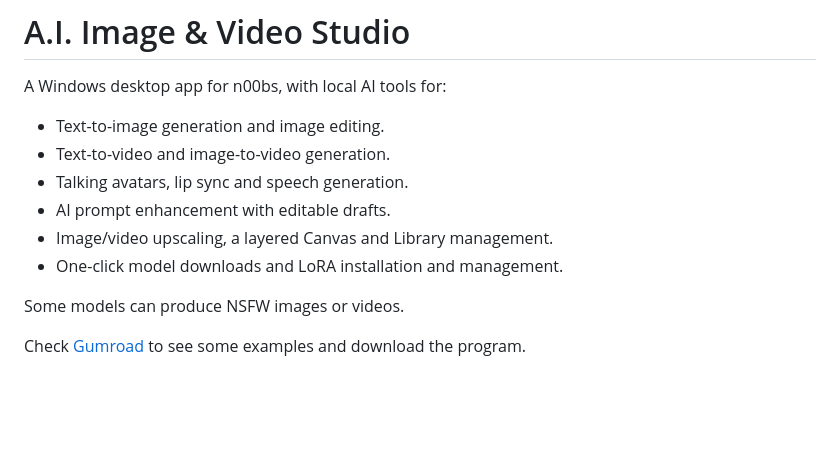
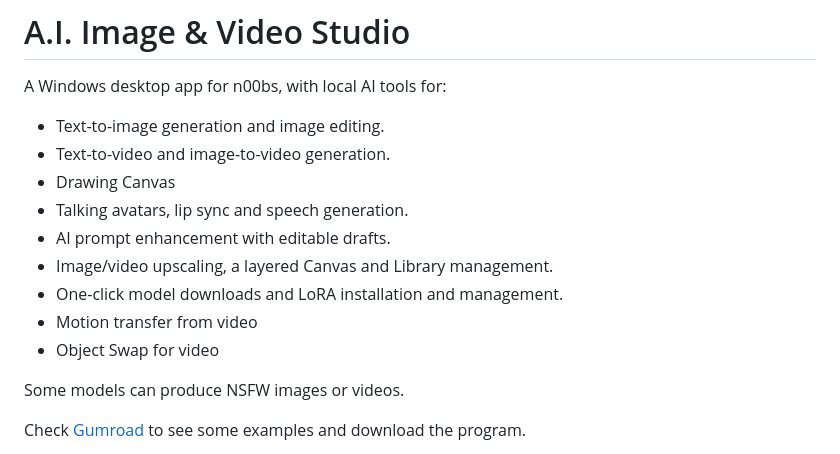
Before and after one commit to JungleJimJim/AI-Image-Video-Studio, a Markdown page: README.md, the part around the change. Rendered like a GitHub page; blank space fills up the shorter version.

Commit message:
Update README with new features
Added features for drawing canvas, motion transfer, and object swap.

```diff
--- a/README.md
+++ b/README.md
@@ -6,10 +6,13 @@ A Windows desktop app for n00bs, with local AI tools for:
 
 - Text-to-image generation and image editing.
 - Text-to-video and image-to-video generation.
+- Drawing Canvas
 - Talking avatars, lip sync and speech generation.
 - AI prompt enhancement with editable drafts.
 - Image/video upscaling, a layered Canvas and Library management.
 - One-click model downloads and LoRA installation and management.
+- Motion transfer from video
+- Object Swap for video
 
 Some models can produce NSFW images or videos.
 
```
